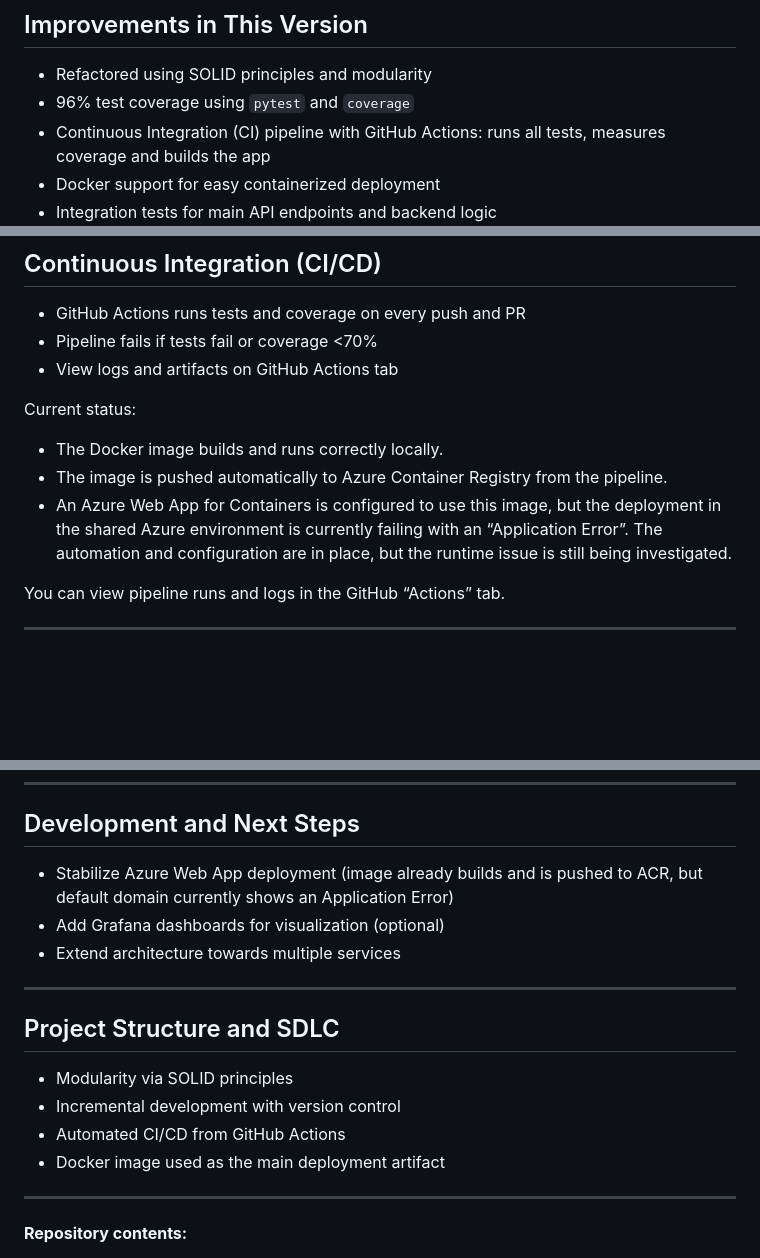
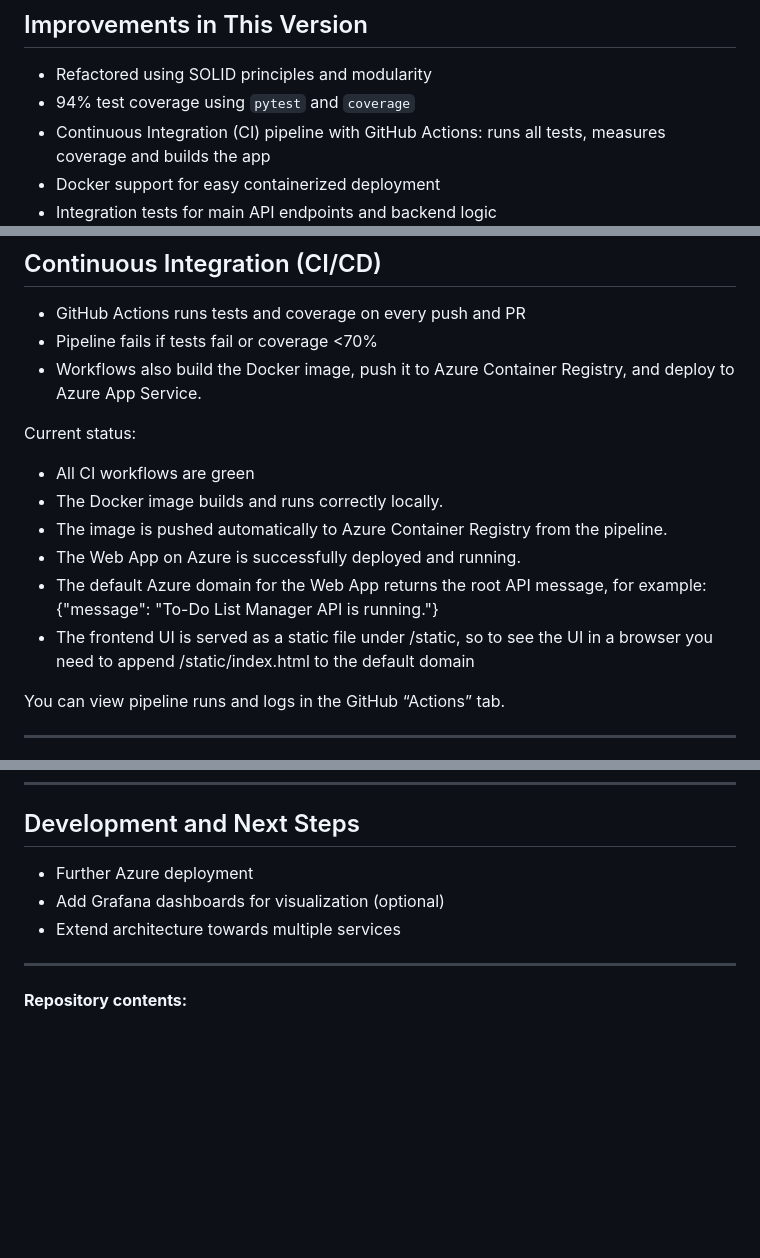
Before and after one commit to miadragovic/todo-list-manager, a Markdown page: README.md, 3 parts joined by grey strips. GitHub-like rendering; blank space fills up the shorter version.

Commit message:
Final version

```diff
--- a/README.md
+++ b/README.md
@@ -13,7 +13,7 @@ This repository contains version 2 of my to-do list manager. It is now built wit
 ## Improvements in This Version
 
 - Refactored using SOLID principles and modularity
-- 96% test coverage using `pytest` and `coverage`
+- 94% test coverage using `pytest` and `coverage`
 - Continuous Integration (CI) pipeline with GitHub Actions: runs all tests, measures coverage and builds the app
 - Docker support for easy containerized deployment
 - Integration tests for main API endpoints and backend logic
@@ -119,12 +119,16 @@ Monitoring endpoints: `/health` and `/metrics`
 
 - GitHub Actions runs tests and coverage on every push and PR
 - Pipeline fails if tests fail or coverage <70%
-- View logs and artifacts on GitHub Actions tab
+- Workflows also build the Docker image, push it to Azure Container Registry, and deploy to Azure App Service.
 
 Current status:
+- All CI workflows are green
 - The Docker image builds and runs correctly locally.
 - The image is pushed automatically to Azure Container Registry from the pipeline.
-- An Azure Web App for Containers is configured to use this image, but the deployment in the shared Azure environment is currently failing with an “Application Error”. The automation and configuration are in place, but the runtime issue is still being investigated.
+- The Web App on Azure is successfully deployed and running.
+- The default Azure domain for the Web App returns the root API message, for example:
+{"message": "To-Do List Manager API is running."}
+- The frontend UI is served as a static file under /static, so to see the UI in a browser you need to append /static/index.html to the default domain
 
 You can view pipeline runs and logs in the GitHub “Actions” tab.
 
@@ -156,19 +160,9 @@ You can view pipeline runs and logs in the GitHub “Actions” tab.
 
 ## Development and Next Steps
 
-- Stabilize Azure Web App deployment (image already builds and is pushed to ACR, but default domain currently shows an Application Error)
+- Further Azure deployment
 - Add Grafana dashboards for visualization (optional)
 - Extend architecture towards multiple services
-
-
----
-
-## Project Structure and SDLC
-
-- Modularity via SOLID principles
-- Incremental development with version control
-- Automated CI/CD from GitHub Actions
-- Docker image used as the main deployment artifact
 
 ---
 
```
Also changed, not shown: other parts of README.md (+1 -1 lines), REPORT.md (+12 -12 lines).
